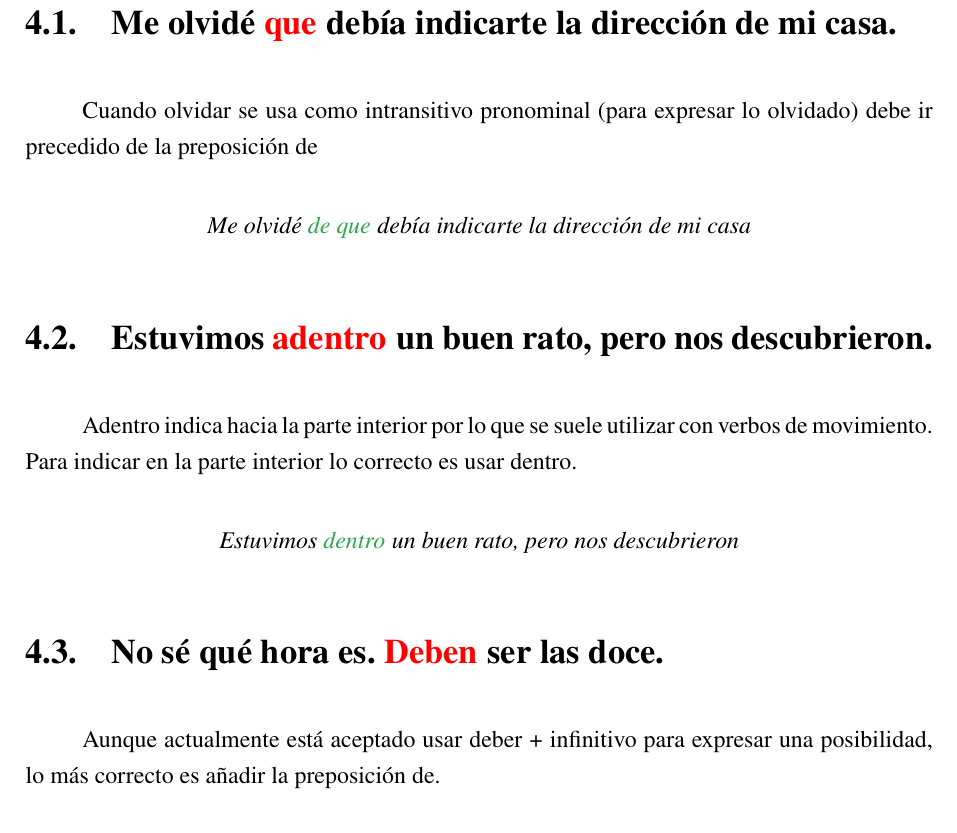
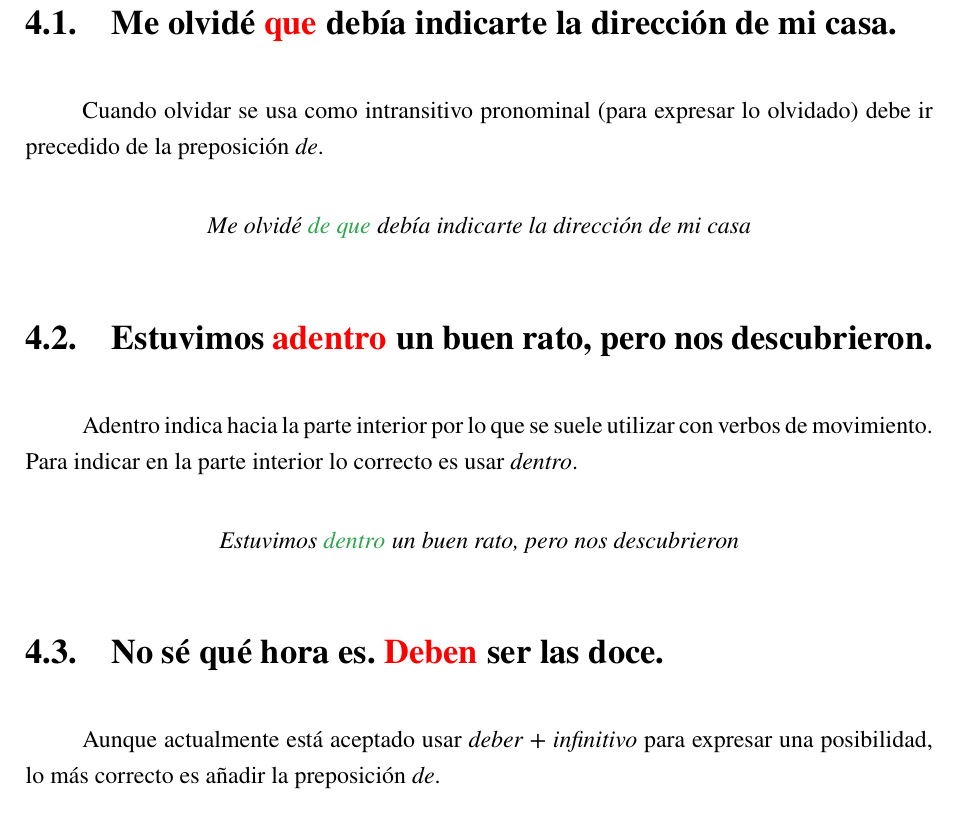
Before and after one commit to champunes/documentos, a LaTeX document (escrita/test_auto.tex): part of page 9 of 10, cut so that both start at the same text. Compiled offline with pdfLaTeX.

Commit message:
'test_auto' document revised
- Fixing last section 4 issues

```diff
--- a/escrita/test_auto.tex
+++ b/escrita/test_auto.tex
@@ -205,22 +205,22 @@
         \setcounter{section}{0}
 
         \section{Me olvidé \color{rojo}que\color{negro} \;debía indicarte la dirección de mi casa.}
-        Cuando olvidar se usa como intransitivo pronominal (para expresar lo olvidado) debe ir
-precedido de la preposición de
+        Cuando olvidar se usa como intransitivo pronominal (para expresar lo olvidado) debe ir precedido de la
+        preposición \emph{de}.
         \begin{center}
             \textit{Me olvidé \color{verde}de que\color{negro} \;debía indicarte la dirección de mi casa}
         \end{center}
 
         \section{Estuvimos \color{rojo}adentro\color{negro} \;un buen rato, pero nos descubrieron.}
-        Adentro indica hacia la parte interior por lo que se suele utilizar con verbos de movimiento.
-Para indicar en la parte interior lo correcto es usar dentro.
+        Adentro indica hacia la parte interior por lo que se suele utilizar con verbos de movimiento. Para
+        indicar en la parte interior lo correcto es usar \emph{dentro}.
         \begin{center}
             \textit{Estuvimos \color{verde}dentro\color{negro} \;un buen rato, pero nos descubrieron}
         \end{center}
 
         \section{No sé qué hora es. \color{rojo}Deben\color{negro} \;ser las doce.}
-        Aunque actualmente está aceptado usar deber + infinitivo para expresar una posibilidad,
-lo más correcto es añadir la preposición de.
+        Aunque actualmente está aceptado usar \emph{deber + infinitivo} para expresar una posibilidad, lo más
+        correcto es añadir la preposición \emph{de}.
         \begin{center}
             \textit{No sé qué hora es. \color{verde}Deben de\color{negro} \;ser las doce}
         \end{center}
```
Also changed, not shown: escrita/test_auto.tex (19 more changed lines).
